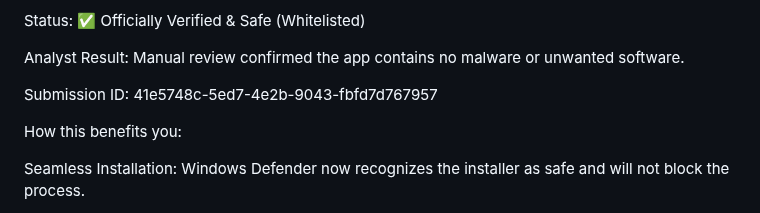
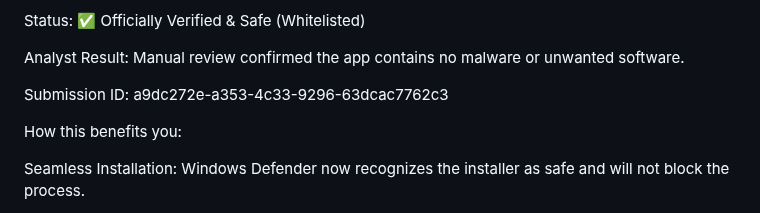
Before and after one commit to PedroHSA0802/apk-builder-studio, a Markdown page: README.md, the part around the change. Drawn GitHub-style.

Commit message:
Update Submission ID in README

```diff
--- a/README.md
+++ b/README.md
@@ -27,7 +27,7 @@ Status: ✅ Officially Verified & Safe (Whitelisted)
 
 Analyst Result: Manual review confirmed the app contains no malware or unwanted software.
 
-Submission ID: 41e5748c-5ed7-4e2b-9043-fbfd7d767957
+Submission ID: a9dc272e-a353-4c33-9296-63dcac7762c3
 
 How this benefits you:
 
```
